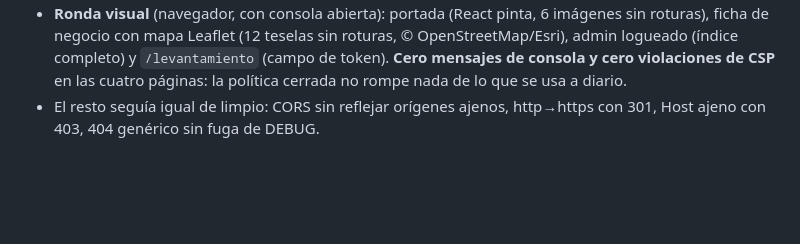
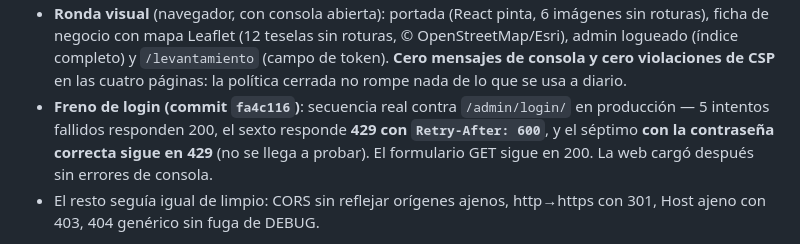
Before and after one commit to yanle4209/BuscandoAndo, a Markdown page: AUDITORIA_SEGURIDAD.md, the part around the change. Drawn GitHub-style; blank space fills up the shorter version.

Commit message:
Auditoria: verificacion en produccion del freno de login
Secuencia real contra /admin/login/ en produccion tras el deploy de
fa4c116: 5 intentos fallidos -> 200, el sexto -> 429 con
Retry-After=600, y el septimo con la contrasena correcta -> 429 (no
se llega a probar). El formulario GET sigue en 200 y la web carga
sin errores de consola.

```diff
--- a/AUDITORIA_SEGURIDAD.md
+++ b/AUDITORIA_SEGURIDAD.md
@@ -317,6 +317,11 @@ sondeos, con este resultado:
   `/levantamiento` (campo de token). **Cero mensajes de consola y cero
   violaciones de CSP** en las cuatro páginas: la política cerrada no rompe
   nada de lo que se usa a diario.
+* **Freno de login (commit `fa4c116`)**: secuencia real contra
+  `/admin/login/` en producción — 5 intentos fallidos responden 200, el
+  sexto responde **429 con `Retry-After: 600`**, y el séptimo **con la
+  contraseña correcta sigue en 429** (no se llega a probar). El formulario
+  GET sigue en 200. La web cargó después sin errores de consola.
 * El resto seguía igual de limpio: CORS sin reflejar orígenes ajenos,
   http→https con 301, Host ajeno con 403, 404 genérico sin fuga de
   DEBUG.
```
